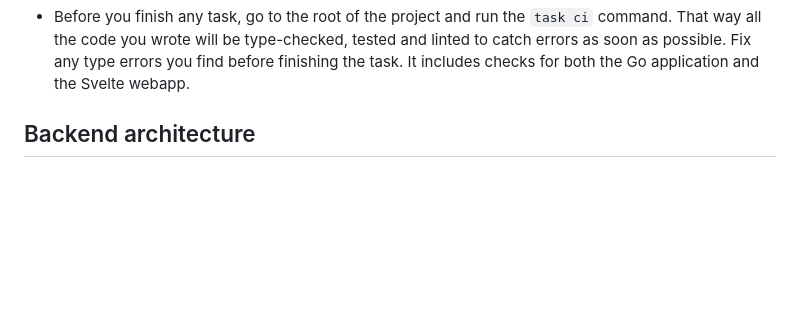
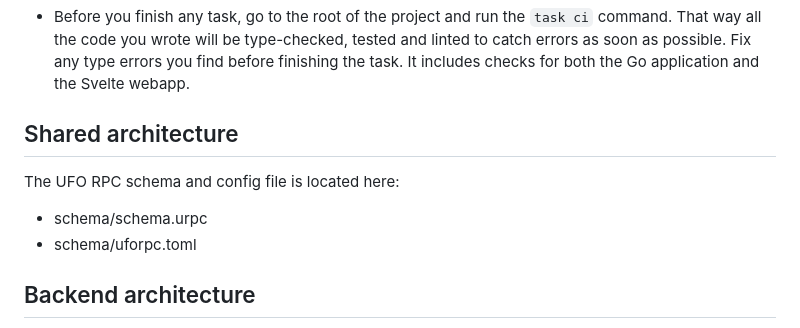
Before and after one commit to eduardolat/exp-stt, a Markdown page: AGENTS.md, the part around the change. Rendered like a GitHub page; blank space fills up the shorter version.

Commit message:
Improve agents instructions

```diff
--- a/AGENTS.md
+++ b/AGENTS.md
@@ -27,6 +27,13 @@ This repository contains a Speech To Text application named Tribar Voice. It wor
 - Use `@lucide/svelte` icons whenever you need icons and you are working on the webapp.
 
 - Before you finish any task, go to the root of the project and run the `task ci` command. That way all the code you wrote will be type-checked, tested and linted to catch errors as soon as possible. Fix any type errors you find before finishing the task. It includes checks for both the Go application and the Svelte webapp.
+
+## Shared architecture
+
+The UFO RPC schema and config file is located here:
+
+- schema/schema.urpc
+- schema/uforpc.toml
 
 ## Backend architecture
 
```
